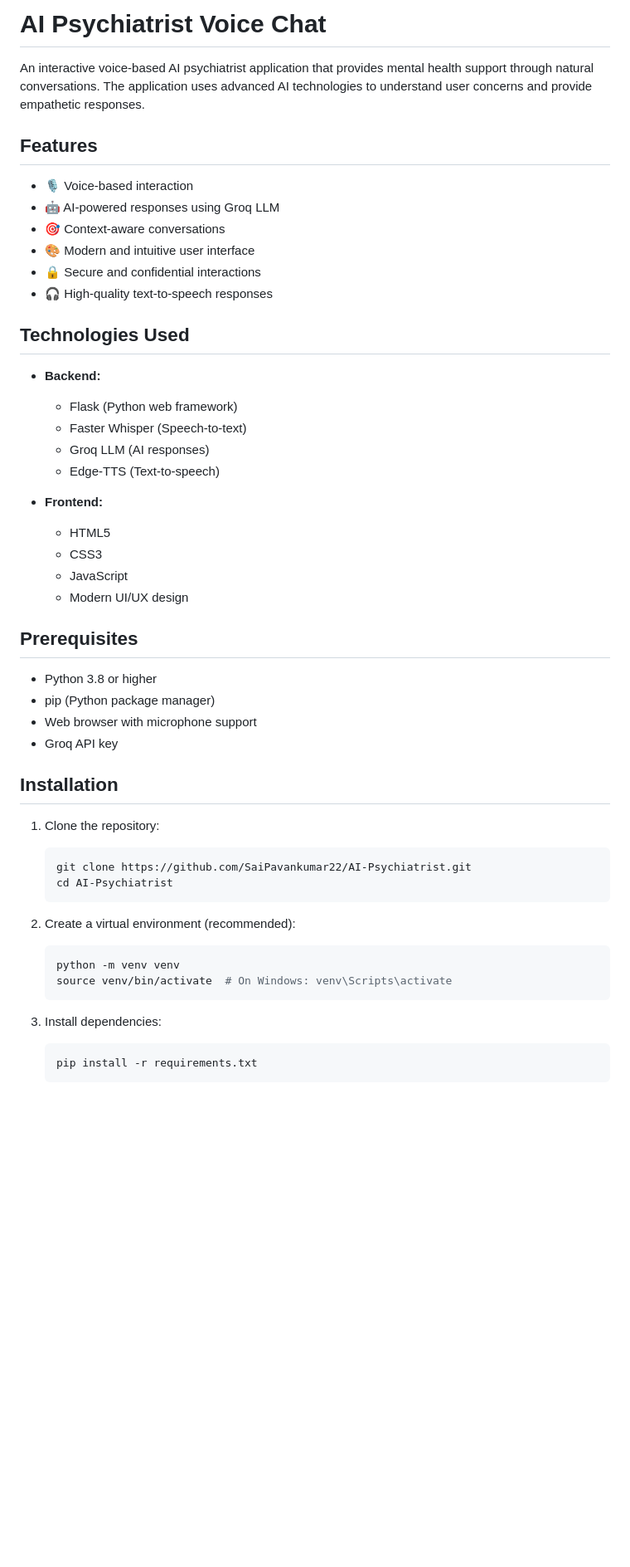
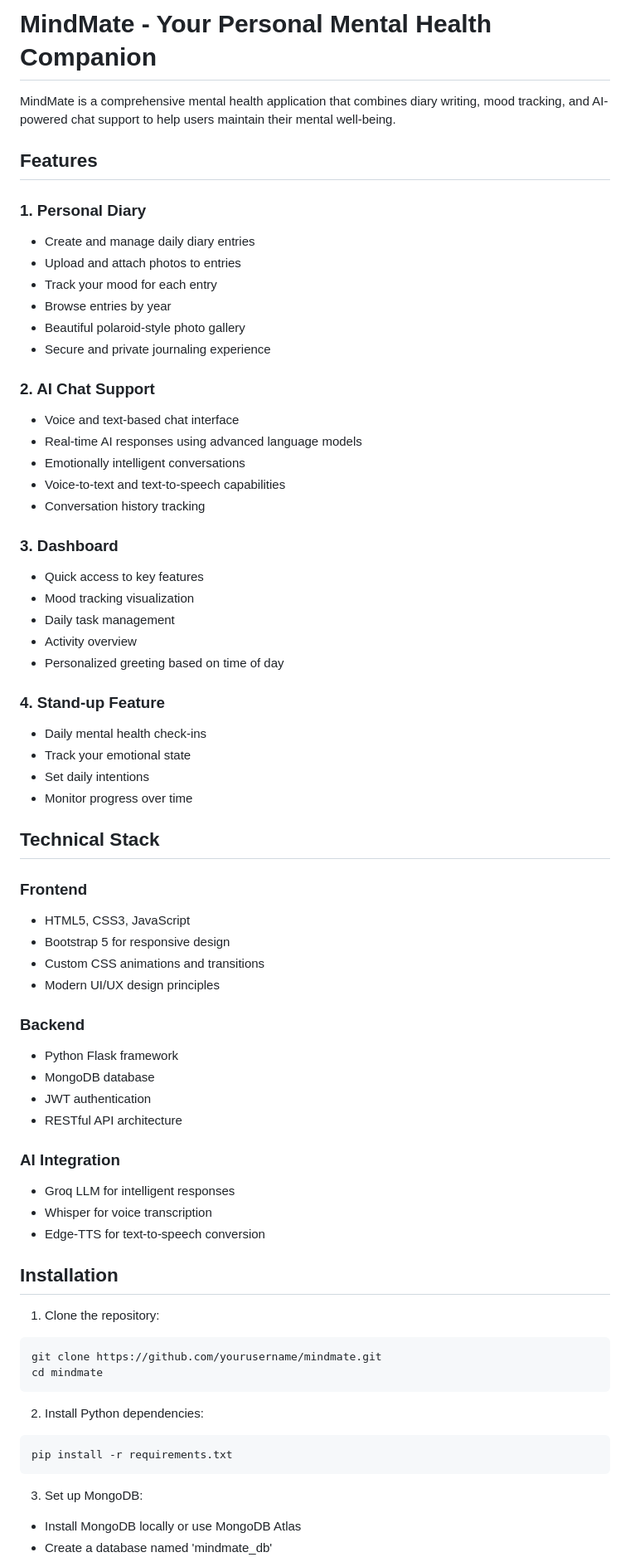
Before and after one commit to SaiPavankumar22/AI-Psychiatrist, a Markdown page: README.md, the part around one of its changes. Shown at 83% size. GitHub-like rendering; blank space fills up the shorter version.

````diff
--- a/README.md
+++ b/README.md
@@ -1,53 +1,70 @@
-# AI Psychiatrist Voice Chat
+# MindMate - Your Personal Mental Health Companion
 
-An interactive voice-based AI psychiatrist application that provides mental health support through natural conversations. The application uses advanced AI technologies to understand user concerns and provide empathetic responses.
+MindMate is a comprehensive mental health application that combines diary writing, mood tracking, and AI-powered chat support to help users maintain their mental well-being.
 
 ## Features
 
-- 🎙️ Voice-based interaction
-- 🤖 AI-powered responses using Groq LLM
-- 🎯 Context-aware conversations
-- 🎨 Modern and intuitive user interface
-- 🔒 Secure and confidential interactions
-- 🎧 High-quality text-to-speech responses
+### 1. Personal Diary
+- Create and manage daily diary entries
+- Upload and attach photos to entries
+- Track your mood for each entry
+- Browse entries by year
+- Beautiful polaroid-style photo gallery
+- Secure and private journaling experience
 
-## Technologies Used
+### 2. AI Chat Support
+- Voice and text-based chat interface
+- Real-time AI responses using advanced language models
+- Emotionally intelligent conversations
+- Voice-to-text and text-to-speech capabilities
+- Conversation history tracking
 
-- **Backend:**
-  - Flask (Python web framework)
-  - Faster Whisper (Speech-to-text)
-  - Groq LLM (AI responses)
-  - Edge-TTS (Text-to-speech)
+### 3. Dashboard
+- Quick access to key features
+- Mood tracking visualization
+- Daily task management
+- Activity overview
+- Personalized greeting based on time of day
 
-- **Frontend:**
-  - HTML5
-  - CSS3
-  - JavaScript
-  - Modern UI/UX design
+### 4. Stand-up Feature
+- Daily mental health check-ins
+- Track your emotional state
+- Set daily intentions
+- Monitor progress over time
 
-## Prerequisites
+## Technical Stack
 
-- Python 3.8 or higher
-- pip (Python package manager)
-- Web browser with microphone support
-- Groq API key
+### Frontend
+- HTML5, CSS3, JavaScript
+- Bootstrap 5 for responsive design
+- Custom CSS animations and transitions
+- Modern UI/UX design principles
+
+### Backend
+- Python Flask framework
+- MongoDB database
+- JWT authentication
+- RESTful API architecture
+
+### AI Integration
+- Groq LLM for intelligent responses
+- Whisper for voice transcription
+- Edge-TTS for text-to-speech conversion
 
 ## Installation
 
 1. Clone the repository:
-   ```bash
-   git clone https://github.com/SaiPavankumar22/AI-Psychiatrist.git
-   cd AI-Psychiatrist
-   ```
+```bash
+git clone https://github.com/yourusername/mindmate.git
+cd mindmate
+```
 
-2. Create a virtual environment (recommended):
-   ```bash
-   python -m venv venv
-   source venv/bin/activate  # On Windows: venv\Scripts\activate
-   ```
+2. Install Python dependencies:
+```bash
+pip install -r requirements.txt
+```
 
-3. Install dependencies:
-   ```bash
-   pip install -r requirements.txt
-   ```
+3. Set up MongoDB:
+- Install MongoDB locally or use MongoDB Atlas
+- Create a database named 'mindmate_db'
 
````
Also changed, not shown: other parts of README.md (+40 -89 lines).
